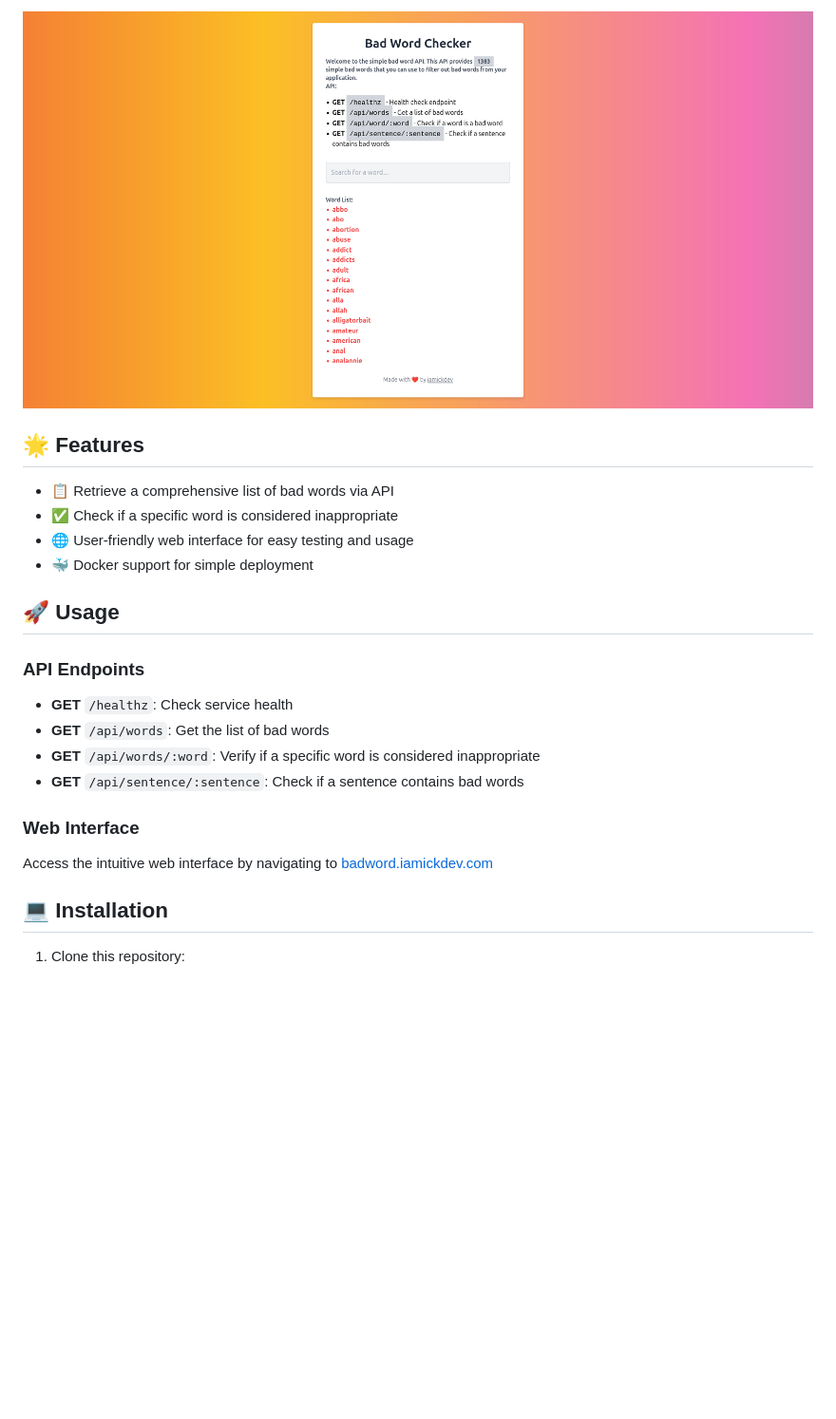
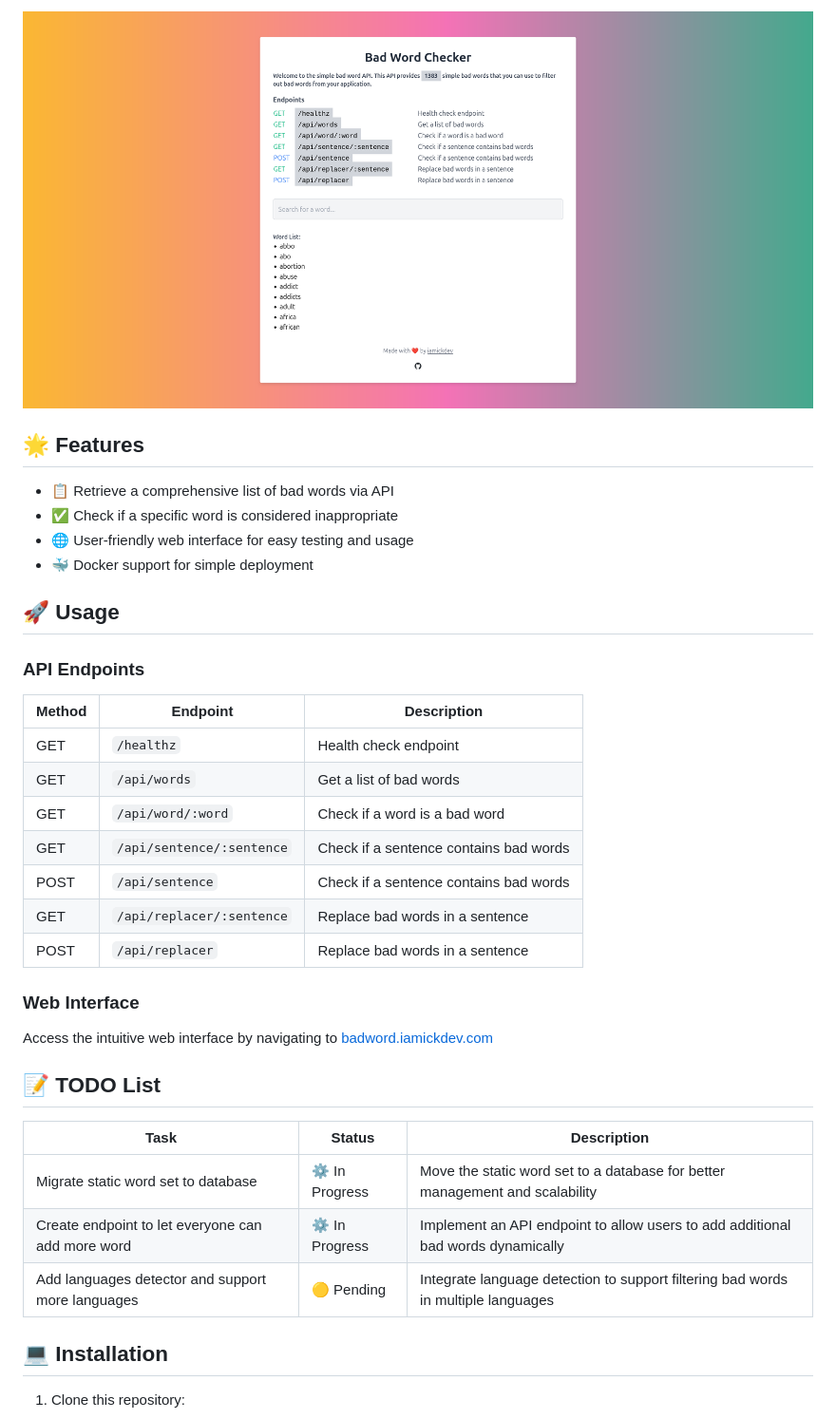
Before and after one commit to arnonsang/badwords, a Markdown page: README.md, the part around the change printed below. Shown: that part at 95% size. Rendered like a GitHub page; pictures changed too: static/screenshot.png; blank space fills up the shorter version.

Commit message:
Feat: Add sentence replacer :tada:

```diff
--- a/README.md
+++ b/README.md
@@ -23,14 +25,31 @@ A simple and lightweight API for filtering and checking bad words, built with [G
 
 ### API Endpoints
 
-- **GET** `/healthz`: Check service health
-- **GET** `/api/words`: Get the list of bad words
-- **GET** `/api/words/:word`: Verify if a specific word is considered inappropriate
-- **GET** `/api/sentence/:sentence`: Check if a sentence contains bad words
+| Method | Endpoint                  | Description                                       |
+| ------ | ------------------------- | ------------------------------------------------- |
+| GET    | `/healthz`                | Health check endpoint                             |
+| GET    | `/api/words`              | Get a list of bad words                          |
+| GET    | `/api/word/:word`         | Check if a word is a bad word                    |
+| GET    | `/api/sentence/:sentence` | Check if a sentence contains bad words            |
+| POST   | `/api/sentence`           | Check if a sentence contains bad words            |
+| GET    | `/api/replacer/:sentence` | Replace bad words in a sentence                   |
+| POST   | `/api/replacer`           | Replace bad words in a sentence                   |
+
+
 
 ### Web Interface
 
 Access the intuitive web interface by navigating to [badword.iamickdev.com](https://badwords.iamickdev.com)
+
+
+## 📝 TODO List
+
+| Task                           | Status          | Description                               |
+|--------------------------------|-----------------|-------------------------------------------|
+| Migrate static word set to database   | ⚙️ In Progress   | Move the static word set to a database for better management and scalability |
+| Create endpoint to let everyone can add more word   | ⚙️ In Progress  | Implement an API endpoint to allow users to add additional bad words dynamically |
+| Add languages detector and support more languages   | 🟡 Pending     | Integrate language detection to support filtering bad words in multiple languages |
+
 
 ## 💻 Installation
 
```
Also changed, not shown: other parts of README.md (+13 -8 lines), 4 other files.
